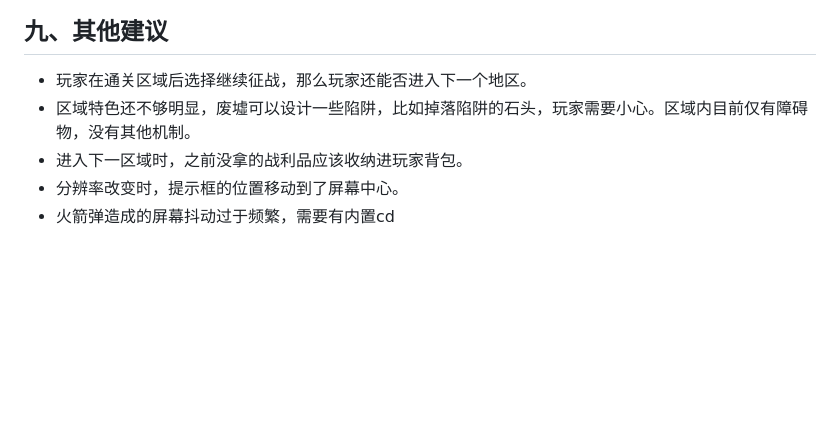
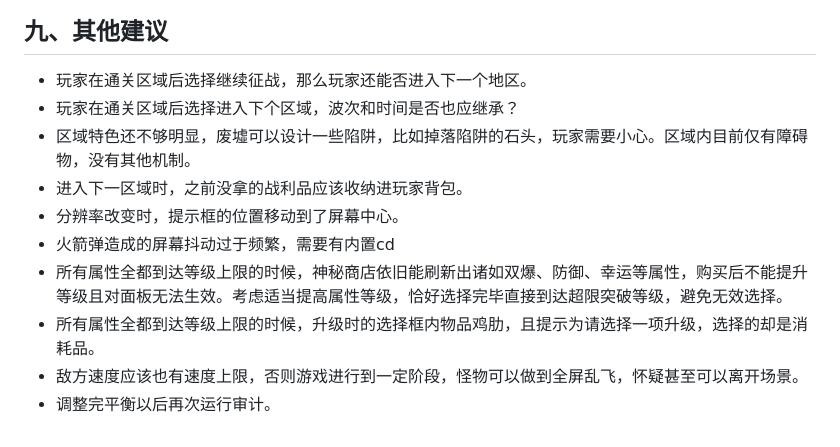
Before and after one commit to wenhjx/KeepLivingH5, a Markdown page: SHOWCASE_TODO.md, the part around the change. GitHub-like rendering; blank space fills up the shorter version.

Commit message:
又想到一些修改建议

```diff
--- a/SHOWCASE_TODO.md
+++ b/SHOWCASE_TODO.md
@@ -259,7 +259,12 @@
 
 ## 九、其他建议
 - 玩家在通关区域后选择继续征战，那么玩家还能否进入下一个地区。
+- 玩家在通关区域后选择进入下个区域，波次和时间是否也应继承？
 - 区域特色还不够明显，废墟可以设计一些陷阱，比如掉落陷阱的石头，玩家需要小心。区域内目前仅有障碍物，没有其他机制。
 - 进入下一区域时，之前没拿的战利品应该收纳进玩家背包。
 - 分辨率改变时，提示框的位置移动到了屏幕中心。
 - 火箭弹造成的屏幕抖动过于频繁，需要有内置cd
+- 所有属性全都到达等级上限的时候，神秘商店依旧能刷新出诸如双爆、防御、幸运等属性，购买后不能提升等级且对面板无法生效。考虑适当提高属性等级，恰好选择完毕直接到达超限突破等级，避免无效选择。
+- 所有属性全都到达等级上限的时候，升级时的选择框内物品鸡肋，且提示为请选择一项升级，选择的却是消耗品。
+- 敌方速度应该也有速度上限，否则游戏进行到一定阶段，怪物可以做到全屏乱飞，怀疑甚至可以离开场景。
+- 调整完平衡以后再次运行审计。
```
